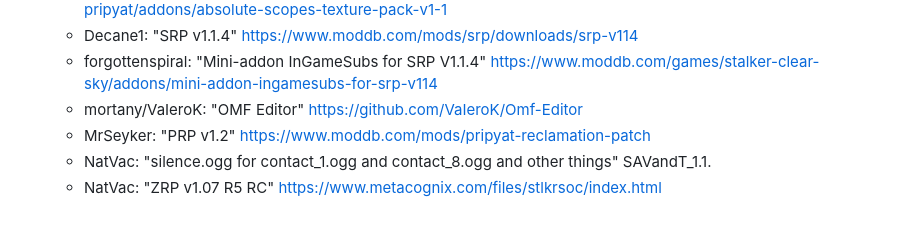
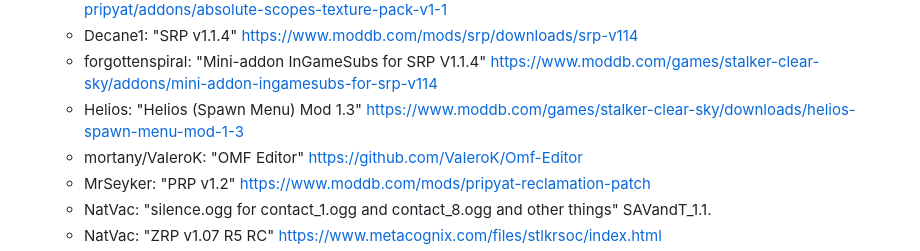
Before and after one commit to forbiddenspiral/cs_vanilla-plus_mini_repack, a Markdown page: README.md, the part around the change. GitHub-like rendering; blank space fills up the shorter version.

```diff
--- a/README.md
+++ b/README.md
@@ -24,6 +24,7 @@ Through this project, I've gained a newfound appreciation for certain vanilla fe
   - CrommCruac: "Absolute Scopes Texture Pack v1.1" <https://www.moddb.com/games/stalker-call-of-pripyat/addons/absolute-scopes-texture-pack-v1-1>
   - Decane1: "SRP v1.1.4" <https://www.moddb.com/mods/srp/downloads/srp-v114>
   - forgottenspiral: "Mini-addon InGameSubs for SRP V1.1.4" <https://www.moddb.com/games/stalker-clear-sky/addons/mini-addon-ingamesubs-for-srp-v114>
+  - Helios: "Helios (Spawn Menu) Mod 1.3" <https://www.moddb.com/games/stalker-clear-sky/downloads/helios-spawn-menu-mod-1-3>
   - mortany/VaIeroK: "OMF Editor" <https://github.com/VaIeroK/Omf-Editor>
   - MrSeyker: "PRP v1.2" <https://www.moddb.com/mods/pripyat-reclamation-patch>
   - NatVac: "silence.ogg for contact_1.ogg and contact_8.ogg and other things" SAVandT_1.1.
```
